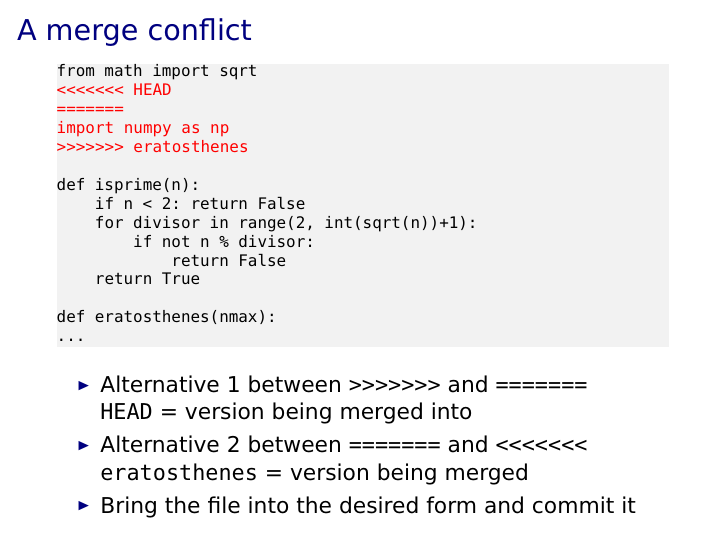
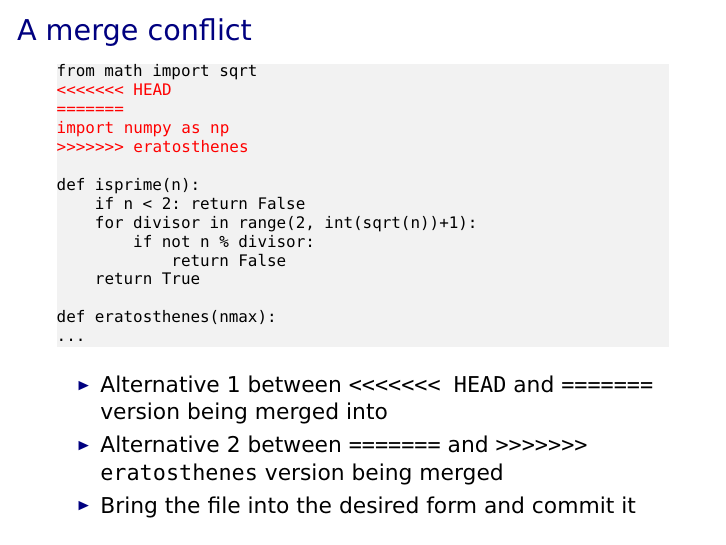
Before and after one commit to gertingold/euroscipy-git-tutorial, LaTeX slides (presentation.tex): page 38 of 54. The pictures show the PDF file presentation.pdf that the author committed with the source.

Commit message:
typos in alternatives for merge corrected

```diff
--- a/presentation.tex
+++ b/presentation.tex
@@ -748,11 +748,11 @@ def eratosthenes(nmax):
 ...
  \end{lstlisting}
  \begin{itemize}
-  \item Alternative 1 between \texttt{>\/>\/>\/>\/>\/>\/>} and \texttt{=======}\\
-	\texttt{HEAD} = version being merged into
+  \item Alternative 1 between \texttt{<\/<\/<\/<\/<\/<\/< HEAD} and \texttt{=======}\\
+	version being merged into
 
-  \item Alternative 2 between \texttt{=======} and \texttt{<\/<\/<\/<\/<\/<\/<}\\
-	\texttt{eratosthenes} = version being merged
+  \item Alternative 2 between \texttt{=======} and \texttt{>\/>\/>\/>\/>\/>\/>}\\
+	\texttt{eratosthenes} version being merged
   \item Bring the file into the desired form and commit it
  \end{itemize}
 \end{frame}
```
Also changed, not shown: presentation.pdf.
